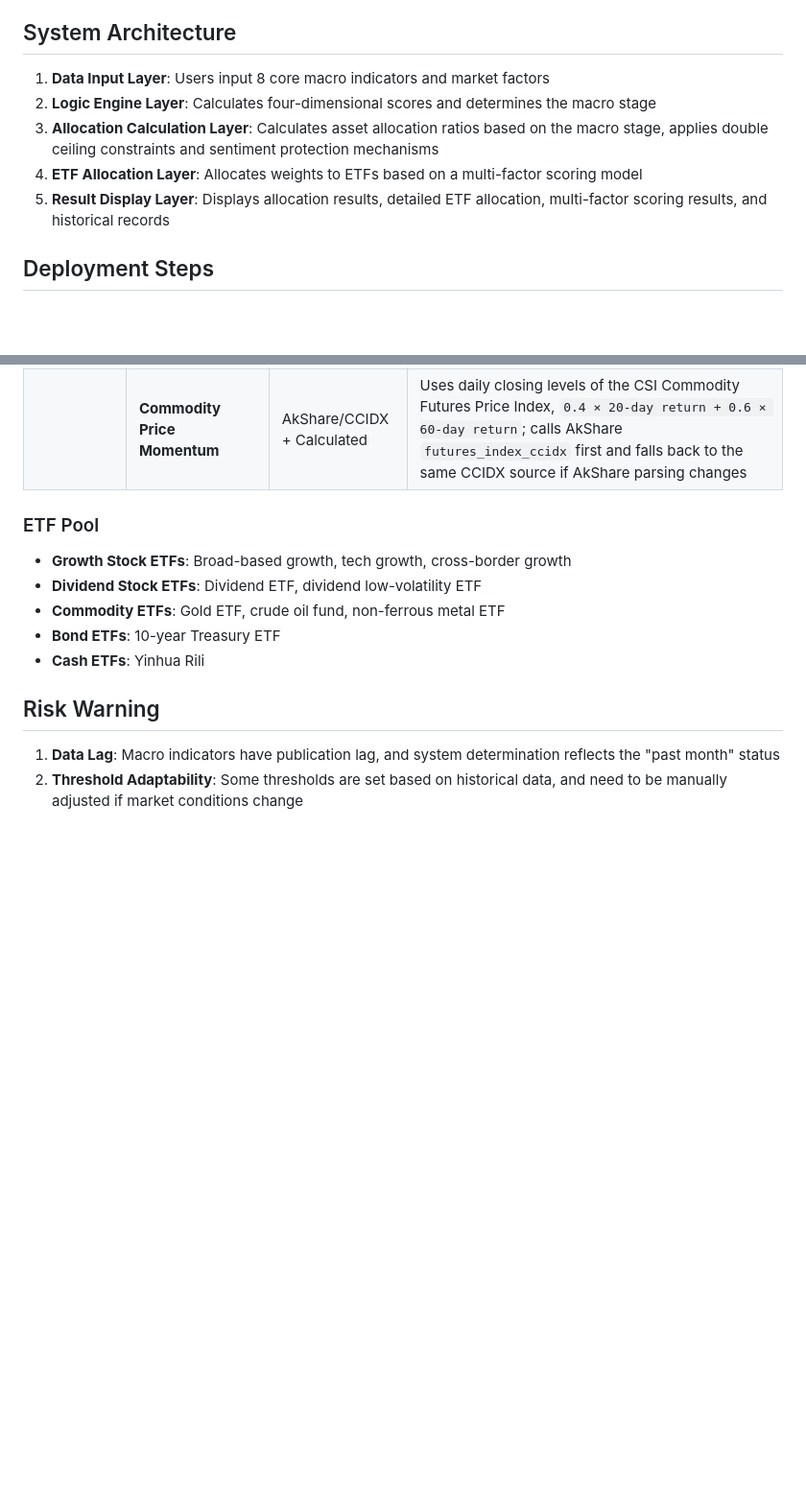
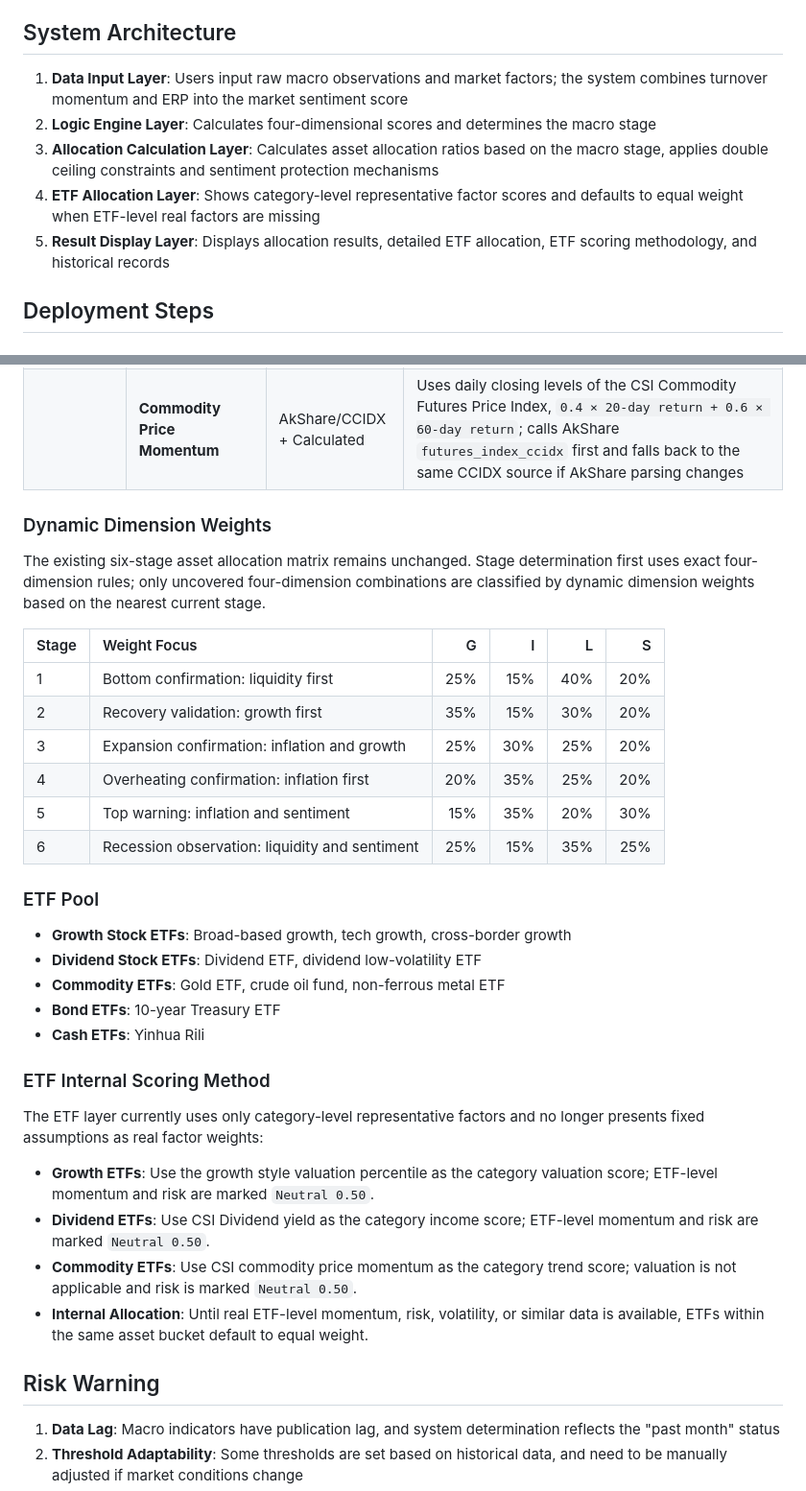
Before and after one commit to wutian1933-hub/MacroAssetAllocation, a Markdown page: README.en.md, 2 parts joined by grey strips. Shown at 96% size. GitHub-like rendering; blank space fills up the shorter version.

Commit message:
Revise README for system updates and clarity
Updated the README to reflect changes in system features, architecture, and data handling. Enhanced clarity on macro indicators and ETF scoring methods.

```diff
--- a/README.en.md
+++ b/README.en.md
@@ -24,11 +24,11 @@ This system is a quantitative decision-making tool built on the **"Pring Six-Sta
 
 ## System Architecture
 
-1. **Data Input Layer**: Users input 8 core macro indicators and market factors
+1. **Data Input Layer**: Users input raw macro observations and market factors; the system combines turnover momentum and ERP into the market sentiment score
 2. **Logic Engine Layer**: Calculates four-dimensional scores and determines the macro stage
 3. **Allocation Calculation Layer**: Calculates asset allocation ratios based on the macro stage, applies double ceiling constraints and sentiment protection mechanisms
-4. **ETF Allocation Layer**: Allocates weights to ETFs based on a multi-factor scoring model
-5. **Result Display Layer**: Displays allocation results, detailed ETF allocation, multi-factor scoring results, and historical records
+4. **ETF Allocation Layer**: Shows category-level representative factor scores and defaults to equal weight when ETF-level real factors are missing
+5. **Result Display Layer**: Displays allocation results, detailed ETF allocation, ETF scoring methodology, and historical records
 
 ## Deployment Steps
 
@@ -86,6 +86,19 @@ The project already includes the `.github/workflows/fetch-data.yml` file, which
 | <br /> | **Growth Style Valuation Percentile** | AkShare + Calculated | Uses CSI 800 Growth `H30355` daily rolling PE to calculate the current PE historical percentile; replaces the inconsistent valuation basis across multiple growth ETFs, and lower percentile means a higher growth ETF valuation score |
 | <br /> | **Dividend Style Yield** | AkShare | Uses CSI Dividend `000922` index valuation data and takes the latest `股息率2`, falling back to `股息率1` when needed; replaces inconsistent distribution-yield bases across multiple dividend ETFs |
 | <br /> | **Commodity Price Momentum** | AkShare/CCIDX + Calculated | Uses daily closing levels of the CSI Commodity Futures Price Index, `0.4 × 20-day return + 0.6 × 60-day return`; calls AkShare `futures_index_ccidx` first and falls back to the same CCIDX source if AkShare parsing changes |
+
+### Dynamic Dimension Weights
+
+The existing six-stage asset allocation matrix remains unchanged. Stage determination first uses exact four-dimension rules; only uncovered four-dimension combinations are classified by dynamic dimension weights based on the nearest current stage.
+
+| Stage | Weight Focus | G | I | L | S |
+| :-- | :-- | --: | --: | --: | --: |
+| 1 | Bottom confirmation: liquidity first | 25% | 15% | 40% | 20% |
+| 2 | Recovery validation: growth first | 35% | 15% | 30% | 20% |
+| 3 | Expansion confirmation: inflation and growth | 25% | 30% | 25% | 20% |
+| 4 | Overheating confirmation: inflation first | 20% | 35% | 25% | 20% |
+| 5 | Top warning: inflation and sentiment | 15% | 35% | 20% | 30% |
+| 6 | Recession observation: liquidity and sentiment | 25% | 15% | 35% | 25% |
 
 ### ETF Pool
 
@@ -94,6 +107,15 @@ The project already includes the `.github/workflows/fetch-data.yml` file, which
 - **Commodity ETFs**: Gold ETF, crude oil fund, non-ferrous metal ETF
 - **Bond ETFs**: 10-year Treasury ETF
 - **Cash ETFs**: Yinhua Rili
+
+### ETF Internal Scoring Method
+
+The ETF layer currently uses only category-level representative factors and no longer presents fixed assumptions as real factor weights:
+
+- **Growth ETFs**: Use the growth style valuation percentile as the category valuation score; ETF-level momentum and risk are marked `Neutral 0.50`.
+- **Dividend ETFs**: Use CSI Dividend yield as the category income score; ETF-level momentum and risk are marked `Neutral 0.50`.
+- **Commodity ETFs**: Use CSI commodity price momentum as the category trend score; valuation is not applicable and risk is marked `Neutral 0.50`.
+- **Internal Allocation**: Until real ETF-level momentum, risk, volatility, or similar data is available, ETFs within the same asset bucket default to equal weight.
 
 ## Risk Warning
 
```
Also changed, not shown: other parts of README.en.md (+7 -7 lines).
